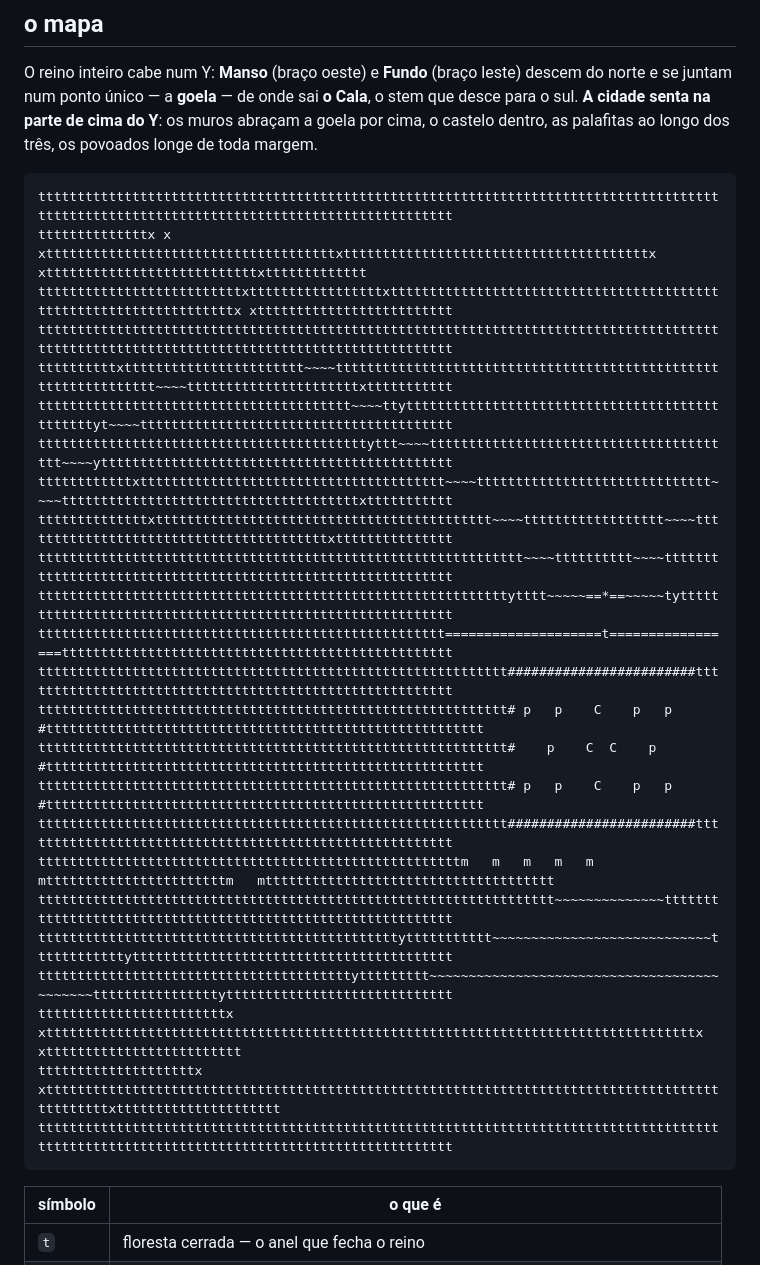
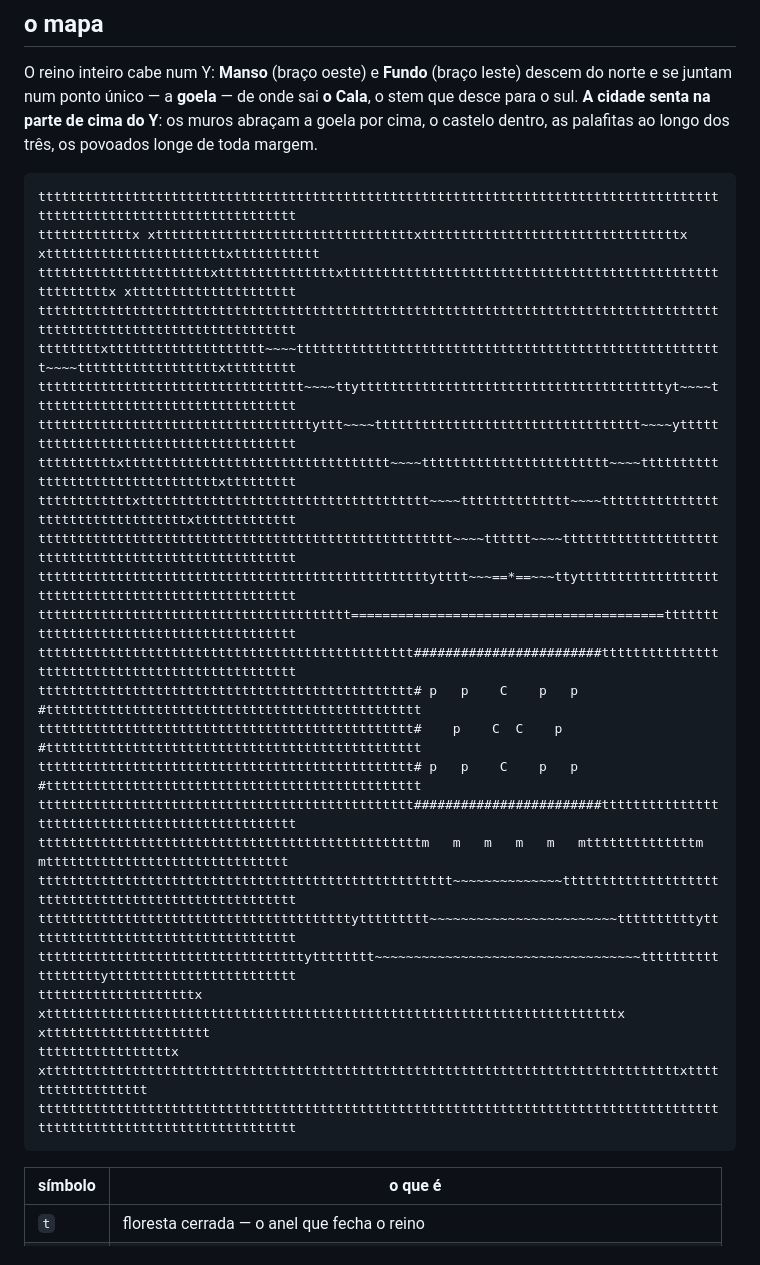
Before and after one commit to VictorHugoBatista/castle-of-basilisk, a Markdown page: worldbuilding/LOCALIZACOES.md, the part around the change. GitHub-like rendering.

Commit message:
localizacoes: mapa limpo ajustado à largura do visualizador (120 col) — o zoom largo quebrava linha e rasgava o traço; escala recalculada, Y preservado, sobreposição de margem corrigida

````diff
--- a/worldbuilding/LOCALIZACOES.md
+++ b/worldbuilding/LOCALIZACOES.md
@@ -16,30 +16,30 @@ cima do Y**: os muros abraçam a goela por cima, o castelo dentro, as
 palafitas ao longo dos três, os povoados longe de toda margem.
 
 ```
-tttttttttttttttttttttttttttttttttttttttttttttttttttttttttttttttttttttttttttttttttttttttttttttttttttttttttttttttttttttttttttttttttttttttttttt
-ttttttttttttttx x xtttttttttttttttttttttttttttttttttttttxtttttttttttttttttttttttttttttttttttttttx xtttttttttttttttttttttttttttxttttttttttttt
-ttttttttttttttttttttttttttxtttttttttttttttttxtttttttttttttttttttttttttttttttttttttttttttttttttttttttttttttttttttx xttttttttttttttttttttttttt
-tttttttttttttttttttttttttttttttttttttttttttttttttttttttttttttttttttttttttttttttttttttttttttttttttttttttttttttttttttttttttttttttttttttttttttt
-ttttttttttxttttttttttttttttttttttt~~~~tttttttttttttttttttttttttttttttttttttttttttttttttttttttttttttttt~~~~ttttttttttttttttttttttxttttttttttt
-tttttttttttttttttttttttttttttttttttttttt~~~~ttytttttttttttttttttttttttttttttttttttttttttttttttyt~~~~tttttttttttttttttttttttttttttttttttttttt
-ttttttttttttttttttttttttttttttttttttttttttyttt~~~~tttttttttttttttttttttttttttttttttttttttt~~~~yttttttttttttttttttttttttttttttttttttttttttttt
-ttttttttttttxttttttttttttttttttttttttttttttttttttttt~~~~tttttttttttttttttttttttttttttt~~~~ttttttttttttttttttttttttttttttttttttttxttttttttttt
-ttttttttttttttxttttttttttttttttttttttttttttttttttttttttttt~~~~tttttttttttttttttt~~~~ttttttttttttttttttttttttttttttttttttttttxttttttttttttttt
-tttttttttttttttttttttttttttttttttttttttttttttttttttttttttttttt~~~~tttttttttt~~~~tttttttttttttttttttttttttttttttttttttttttttttttttttttttttttt
-ttttttttttttttttttttttttttttttttttttttttttttttttttttttttttttytttt~~~~~==*==~~~~~tytttttttttttttttttttttttttttttttttttttttttttttttttttttttttt
-tttttttttttttttttttttttttttttttttttttttttttttttttttt====================t=================tttttttttttttttttttttttttttttttttttttttttttttttttt
-tttttttttttttttttttttttttttttttttttttttttttttttttttttttttttt########################tttttttttttttttttttttttttttttttttttttttttttttttttttttttt
-tttttttttttttttttttttttttttttttttttttttttttttttttttttttttttt# p   p    C    p   p  #tttttttttttttttttttttttttttttttttttttttttttttttttttttttt
-tttttttttttttttttttttttttttttttttttttttttttttttttttttttttttt#    p    C  C    p    #tttttttttttttttttttttttttttttttttttttttttttttttttttttttt
-tttttttttttttttttttttttttttttttttttttttttttttttttttttttttttt# p   p    C    p   p  #tttttttttttttttttttttttttttttttttttttttttttttttttttttttt
-tttttttttttttttttttttttttttttttttttttttttttttttttttttttttttt########################tttttttttttttttttttttttttttttttttttttttttttttttttttttttt
-ttttttttttttttttttttttttttttttttttttttttttttttttttttttm   m   m   m   m   mtttttttttttttttttttttttm   mttttttttttttttttttttttttttttttttttttt
-tttttttttttttttttttttttttttttttttttttttttttttttttttttttttttttttttt~~~~~~~~~~~~~~tttttttttttttttttttttttttttttttttttttttttttttttttttttttttttt
-ttttttttttttttttttttttttttttttttttttttttttttttyttttttttttt~~~~~~~~~~~~~~~~~~~~~~~~~~~~ttttttttttttyttttttttttttttttttttttttttttttttttttttttt
-ttttttttttttttttttttttttttttttttttttttttyttttttttt~~~~~~~~~~~~~~~~~~~~~~~~~~~~~~~~~~~~~~~~~~~~ttttttttttttttttyttttttttttttttttttttttttttttt
-ttttttttttttttttttttttttx   xtttttttttttttttttttttttttttttttttttttttttttttttttttttttttttttttttttttttttttttttttttx xttttttttttttttttttttttttt
-ttttttttttttttttttttx xtttttttttttttttttttttttttttttttttttttttttttttttttttttttttttttttttttttttttttttttttttttttttttttttxttttttttttttttttttttt
-tttttttttttttttttttttttttttttttttttttttttttttttttttttttttttttttttttttttttttttttttttttttttttttttttttttttttttttttttttttttttttttttttttttttttttt
+tttttttttttttttttttttttttttttttttttttttttttttttttttttttttttttttttttttttttttttttttttttttttttttttttttttttttttttttttttttttt
+ttttttttttttx xtttttttttttttttttttttttttttttttttxtttttttttttttttttttttttttttttttttx xtttttttttttttttttttttttxttttttttttt
+ttttttttttttttttttttttxtttttttttttttttxtttttttttttttttttttttttttttttttttttttttttttttttttttttttttx xttttttttttttttttttttt
+tttttttttttttttttttttttttttttttttttttttttttttttttttttttttttttttttttttttttttttttttttttttttttttttttttttttttttttttttttttttt
+ttttttttxtttttttttttttttttttt~~~~ttttttttttttttttttttttttttttttttttttttttttttttttttttttt~~~~ttttttttttttttttttxttttttttt
+tttttttttttttttttttttttttttttttttt~~~~ttytttttttttttttttttttttttttttttttttttttttyt~~~~tttttttttttttttttttttttttttttttttt
+tttttttttttttttttttttttttttttttttttyttt~~~~tttttttttttttttttttttttttttttttttt~~~~ytttttttttttttttttttttttttttttttttttttt
+ttttttttttxtttttttttttttttttttttttttttttttttt~~~~tttttttttttttttttttttttt~~~~tttttttttttttttttttttttttttttttttxttttttttt
+ttttttttttttxttttttttttttttttttttttttttttttttttttt~~~~tttttttttttttt~~~~ttttttttttttttttttttttttttttttttttxttttttttttttt
+ttttttttttttttttttttttttttttttttttttttttttttttttttttt~~~~tttttt~~~~ttttttttttttttttttttttttttttttttttttttttttttttttttttt
+ttttttttttttttttttttttttttttttttttttttttttttttttttytttt~~~==*==~~~ttyttttttttttttttttttttttttttttttttttttttttttttttttttt
+tttttttttttttttttttttttttttttttttttttttt========================================tttttttttttttttttttttttttttttttttttttttt
+tttttttttttttttttttttttttttttttttttttttttttttttt########################tttttttttttttttttttttttttttttttttttttttttttttttt
+tttttttttttttttttttttttttttttttttttttttttttttttt# p   p    C    p   p  #tttttttttttttttttttttttttttttttttttttttttttttttt
+tttttttttttttttttttttttttttttttttttttttttttttttt#    p    C  C    p    #tttttttttttttttttttttttttttttttttttttttttttttttt
+tttttttttttttttttttttttttttttttttttttttttttttttt# p   p    C    p   p  #tttttttttttttttttttttttttttttttttttttttttttttttt
+tttttttttttttttttttttttttttttttttttttttttttttttt########################tttttttttttttttttttttttttttttttttttttttttttttttt
+tttttttttttttttttttttttttttttttttttttttttttttttttm   m   m   m   m   mttttttttttttttm   mttttttttttttttttttttttttttttttt
+ttttttttttttttttttttttttttttttttttttttttttttttttttttt~~~~~~~~~~~~~~ttttttttttttttttttttttttttttttttttttttttttttttttttttt
+ttttttttttttttttttttttttttttttttttttttttyttttttttt~~~~~~~~~~~~~~~~~~~~~~~~ttttttttttyttttttttttttttttttttttttttttttttttt
+ttttttttttttttttttttttttttttttttttytttttttt~~~~~~~~~~~~~~~~~~~~~~~~~~~~~~~~~~ttttttttttttttttttytttttttttttttttttttttttt
+ttttttttttttttttttttx xtttttttttttttttttttttttttttttttttttttttttttttttttttttttttttttttttttttttttx xttttttttttttttttttttt
+tttttttttttttttttx xtttttttttttttttttttttttttttttttttttttttttttttttttttttttttttttttttttttttttttttttttxtttttttttttttttttt
+tttttttttttttttttttttttttttttttttttttttttttttttttttttttttttttttttttttttttttttttttttttttttttttttttttttttttttttttttttttttt
 ```
 
 | símbolo | o que é |
````
